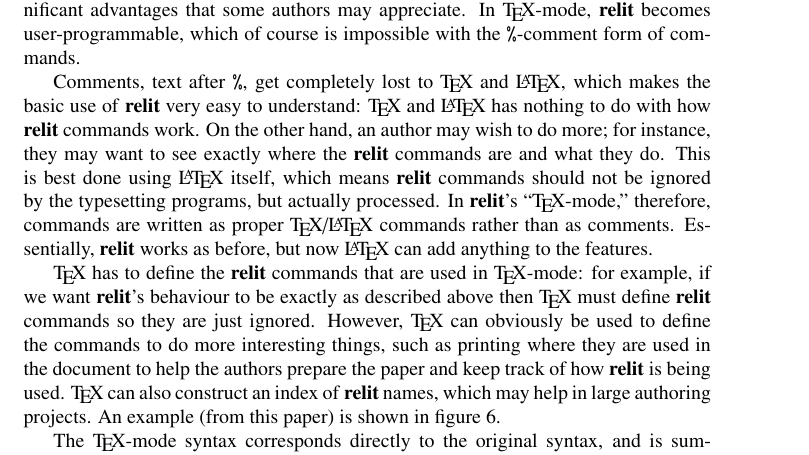
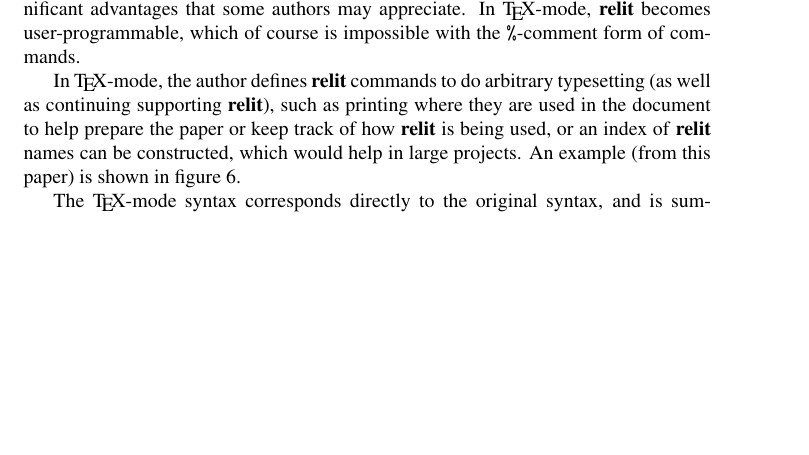
Before and after one commit to haroldthimbleby/relit, a LaTeX paper (relit.tex): part of page 28 of 41 before the commit and part of page 28 of 40 after it, cut so that both start at the same text, the shorter picture padded with empty space. Compiled offline with pdfLaTeX.

Commit message:
Add files via upload

```diff
--- a/relit.tex
+++ b/relit.tex
@@ -880,11 +880,9 @@ As described above, \name{relit} uses \texttt{\%} to introduce commands, like \t
 \label{fig:syntax}
 \end{figure*}
 
-Comments, text after \texttt{\%}, get completely lost to \TeX\ and \LaTeX, which makes the basic use of \name{relit} very easy to understand: \TeX\ and \LaTeX\ has nothing to do with how \name{relit} commands work. On the other hand, an author may wish to do more; for instance, they may want to see exactly where the \name{relit} commands are and what they do. This is best done using \LaTeX\ itself, which means \name{relit} commands should not be ignored by the typesetting programs, but actually processed. In \name{relit}'s ``\TeX-mode,'' therefore, commands are written as proper \TeX/\LaTeX\ commands rather than as comments. Essentially, \name{relit} works as before, but now \LaTeX\ can add anything to the features.
+In \TeX-mode, the author defines \name{relit} commands to do arbitrary typesetting (as well as continuing supporting \name{relit}), such as printing where they are used in the document to help prepare the paper or keep track of how \name{relit} is being used, or an index of \name{relit} names can be constructed, which would help in large projects. An example (from this paper) is shown in figure~\ref{fig:index}.
 
-\TeX\ has to define the \name{relit} commands that are used in \TeX-mode: for example, if we want \name{relit}'s behaviour to be exactly as described above then \TeX\ must define \name{relit} commands so they are just ignored. However, \TeX\ can obviously be used to define the commands to do more interesting things, such as printing where they are used in the document to help the authors prepare the paper and keep track of how \name{relit} is being used. \TeX\ can also construct an index of \name{relit} names, which may help in large authoring projects. An example (from this paper) is shown in figure~\ref{fig:index}.
-
-The \TeX-mode syntax corresponds directly to the original syntax, and is summarised in figure~\ref{fig:syntax}. The final case in the table allows the author to use \texttt{\char'134relit\{ends\}} to mark the end of definitions (anything convenient, such as text in a comment can also be used).
+The \TeX-mode syntax corresponds directly to the original syntax, and is summarised in figure~\ref{fig:syntax}.
 
 Here is an example of its use, directly following the present text:
 \relit[\seen{}]{generate TeX-mode-demo.tex /This/, /relit.ends/-1}
```
Also changed, not shown: relit.pdf, relit.tex (2 more changed lines).
